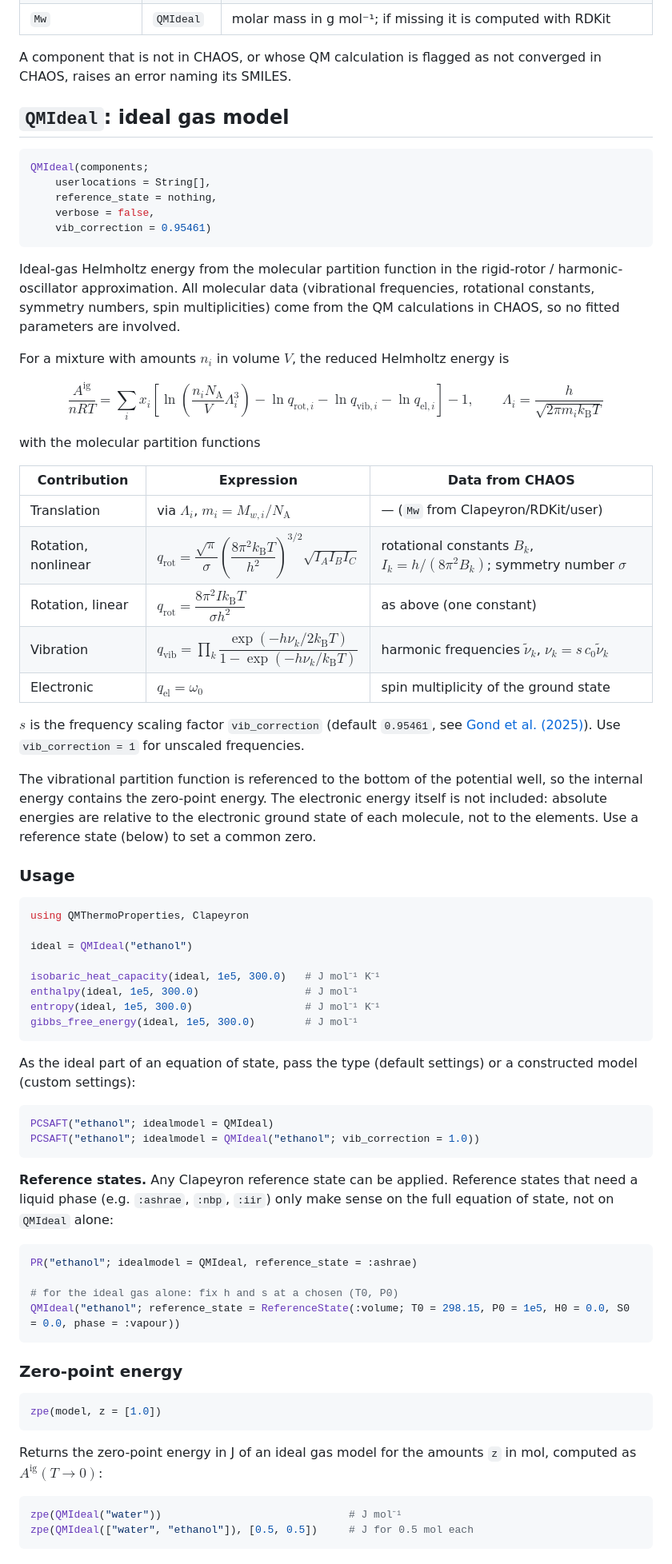
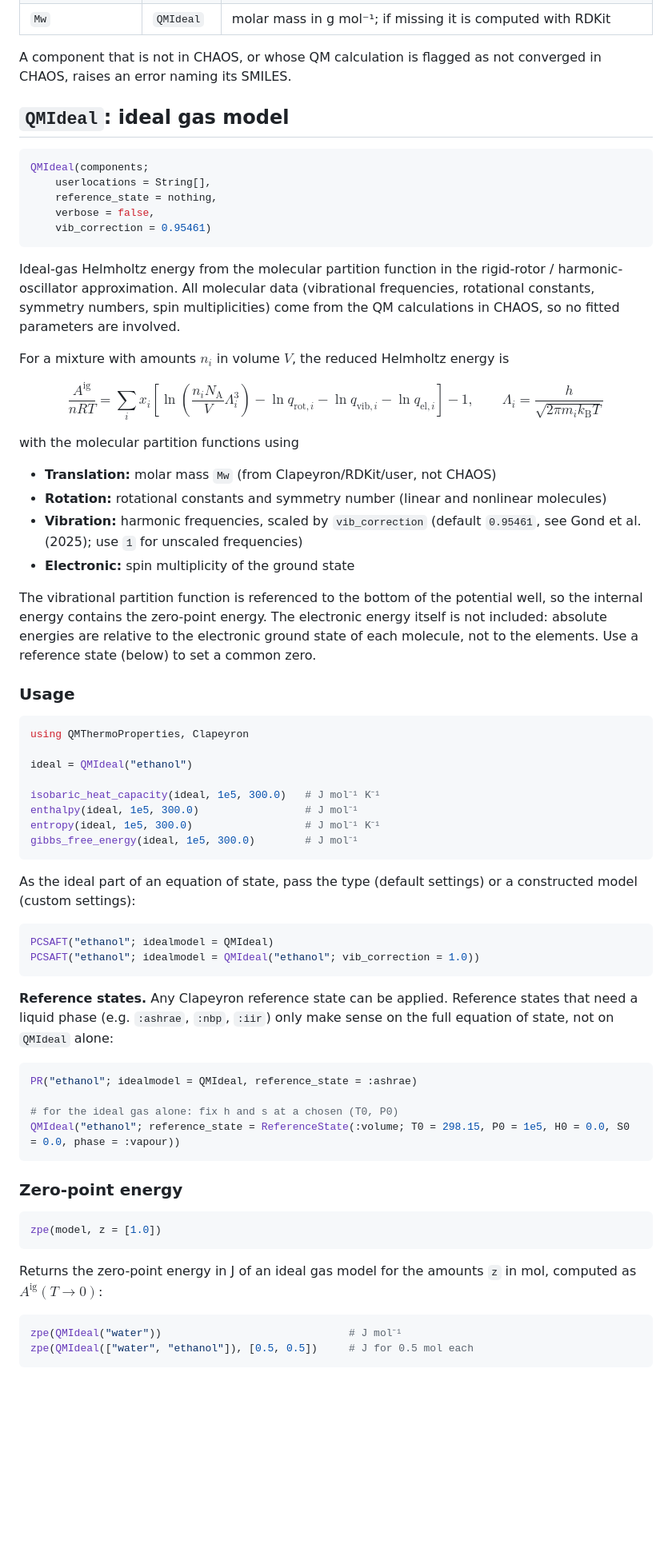
Before and after one commit to se-schmitt/QMThermoProperties.jl, a Markdown page: README.md, the part around one of its changes. Shown at 80% size. Rendered like a GitHub page; blank space fills up the shorter version.

Commit message:
revise Readme

````diff
--- a/README.md
+++ b/README.md
@@ -100,8 +88,7 @@ Recognized parameters:
 | `canonicalsmiles` | all | RDKit-canonical SMILES, used as is (takes precedence over `SMILES`) |
 | `Mw` | `QMIdeal` | molar mass in g mol⁻¹; if missing it is computed with RDKit |
 
-A component that is not in CHAOS, or whose QM calculation is flagged as not converged in
-CHAOS, raises an error naming its SMILES.
+A component that is not in CHAOS, or whose QM calculation is flagged as not converged in CHAOS, raises an error naming its SMILES.
 
 ## `QMIdeal`: ideal gas model
 
@@ -113,10 +100,7 @@ QMIdeal(components;
     vib_correction = 0.95461)
 ```
 
-Ideal-gas Helmholtz energy from the molecular partition function in the rigid-rotor /
-harmonic-oscillator approximation. All molecular data (vibrational frequencies, rotational
-constants, symmetry numbers, spin multiplicities) come from the QM calculations in CHAOS,
-so no fitted parameters are involved.
+Ideal-gas Helmholtz energy from the molecular partition function in the rigid-rotor / harmonic-oscillator approximation. All molecular data (vibrational frequencies, rotational constants, symmetry numbers, spin multiplicities) come from the QM calculations in CHAOS, so no fitted parameters are involved.
 
 For a mixture with amounts $n_i$ in volume $V$, the reduced Helmholtz energy is
 
@@ -126,22 +110,14 @@ $$
 \Lambda_i = \frac{h}{\sqrt{2\pi m_i k_\mathrm{B} T}}
 $$
 
-with the molecular partition functions
+with the molecular partition functions using
 
-| Contribution | Expression | Data from CHAOS |
-|---|---|---|
-| Translation | via $\Lambda_i$, $m_i = M_{w,i}/N_\mathrm{A}$ | — (`Mw` from Clapeyron/RDKit/user) |
-| Rotation, nonlinear | $q_\mathrm{rot} = \dfrac{\sqrt{\pi}}{\sigma}\left(\dfrac{8\pi^2 k_\mathrm{B}T}{h^2}\right)^{3/2}\sqrt{I_A I_B I_C}$ | rotational constants $B_k$, $I_k = h/(8\pi^2 B_k)$; symmetry number $\sigma$ |
-| Rotation, linear | $q_\mathrm{rot} = \dfrac{8\pi^2 I k_\mathrm{B}T}{\sigma h^2}$ | as above (one constant) |
-| Vibration | $q_\mathrm{vib} = \prod_k \dfrac{\exp(-h\nu_k / 2k_\mathrm{B}T)}{1-\exp(-h\nu_k / k_\mathrm{B}T)}$ | harmonic frequencies $\tilde\nu_k$, $\nu_k = s\,c_0\tilde\nu_k$ |
-| Electronic | $q_\mathrm{el} = \omega_0$ | spin multiplicity of the ground state |
+- **Translation:** molar mass `Mw` (from Clapeyron/RDKit/user, not CHAOS)
+- **Rotation:** rotational constants and symmetry number (linear and nonlinear molecules)
+- **Vibration:** harmonic frequencies, scaled by `vib_correction` (default `0.95461`, see Gond et al. (2025); use `1` for unscaled frequencies)
+- **Electronic:** spin multiplicity of the ground state
 
-$s$ is the frequency scaling factor `vib_correction` (default `0.95461`, see [Gond et al. (2025)](https://doi.org/10.48550/arXiv.2511.19002)). Use `vib_correction = 1` for unscaled frequencies.
-
-The vibrational partition function is referenced to the bottom of the potential well, so
-the internal energy contains the zero-point energy. The electronic energy itself is not
-included: absolute energies are relative to the electronic ground state of each molecule,
-not to the elements. Use a reference state (below) to set a common zero.
+The vibrational partition function is referenced to the bottom of the potential well, so the internal energy contains the zero-point energy. The electronic energy itself is not included: absolute energies are relative to the electronic ground state of each molecule, not to the elements. Use a reference state (below) to set a common zero.
 
 ### Usage
 
@@ -156,17 +132,14 @@ entropy(ideal, 1e5, 300.0)                  # J mol⁻¹ K⁻¹
 gibbs_free_energy(ideal, 1e5, 300.0)        # J mol⁻¹
 ```
 
-As the ideal part of an equation of state, pass the type (default settings) or a
-constructed model (custom settings):
+As the ideal part of an equation of state, pass the type (default settings) or a constructed model (custom settings):
 
 ```julia
 PCSAFT("ethanol"; idealmodel = QMIdeal)
 PCSAFT("ethanol"; idealmodel = QMIdeal("ethanol"; vib_correction = 1.0))
 ```
 
-**Reference states.** Any Clapeyron reference state can be applied. Reference states that
-need a liquid phase (e.g. `:ashrae`, `:nbp`, `:iir`) only make sense on the full equation of
-state, not on `QMIdeal` alone:
+**Reference states.** Any Clapeyron reference state can be applied. Reference states that need a liquid phase (e.g. `:ashrae`, `:nbp`, `:iir`) only make sense on the full equation of state, not on `QMIdeal` alone:
 
 ```julia
 PR("ethanol"; idealmodel = QMIdeal, reference_state = :ashrae)
@@ -181,8 +154,7 @@ QMIdeal("ethanol"; reference_state = ReferenceState(:volume; T0 = 298.15, P0 = 1
 zpe(model, z = [1.0])
 ```
 
-Returns the zero-point energy in J of an ideal gas model for the amounts `z` in mol,
-computed as $A^\mathrm{ig}(T \to 0)$:
+Returns the zero-point energy in J of an ideal gas model for the amounts `z` in mol, computed as $A^\mathrm{ig}(T \to 0)$:
 
 ```julia
 zpe(QMIdeal("water"))                              # J mol⁻¹
````
Also changed, not shown: other parts of README.md (+13 -47 lines).
